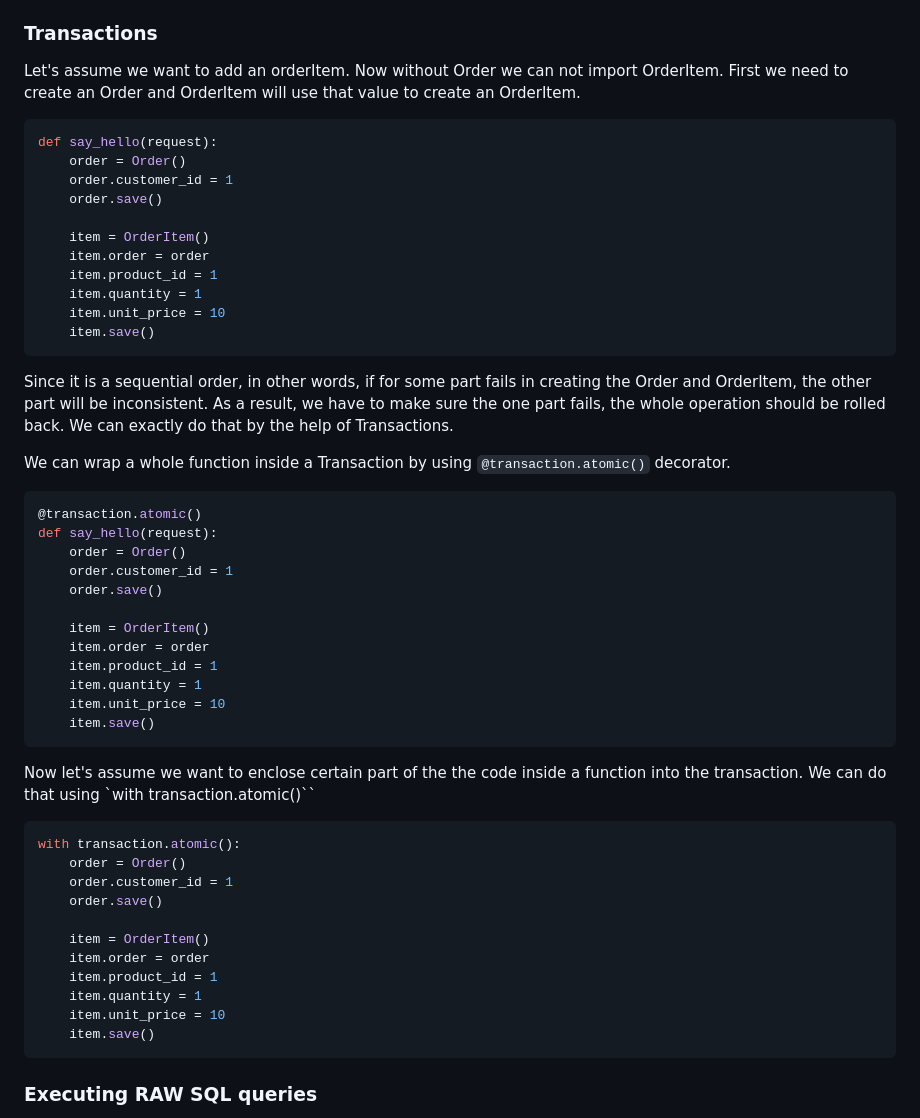
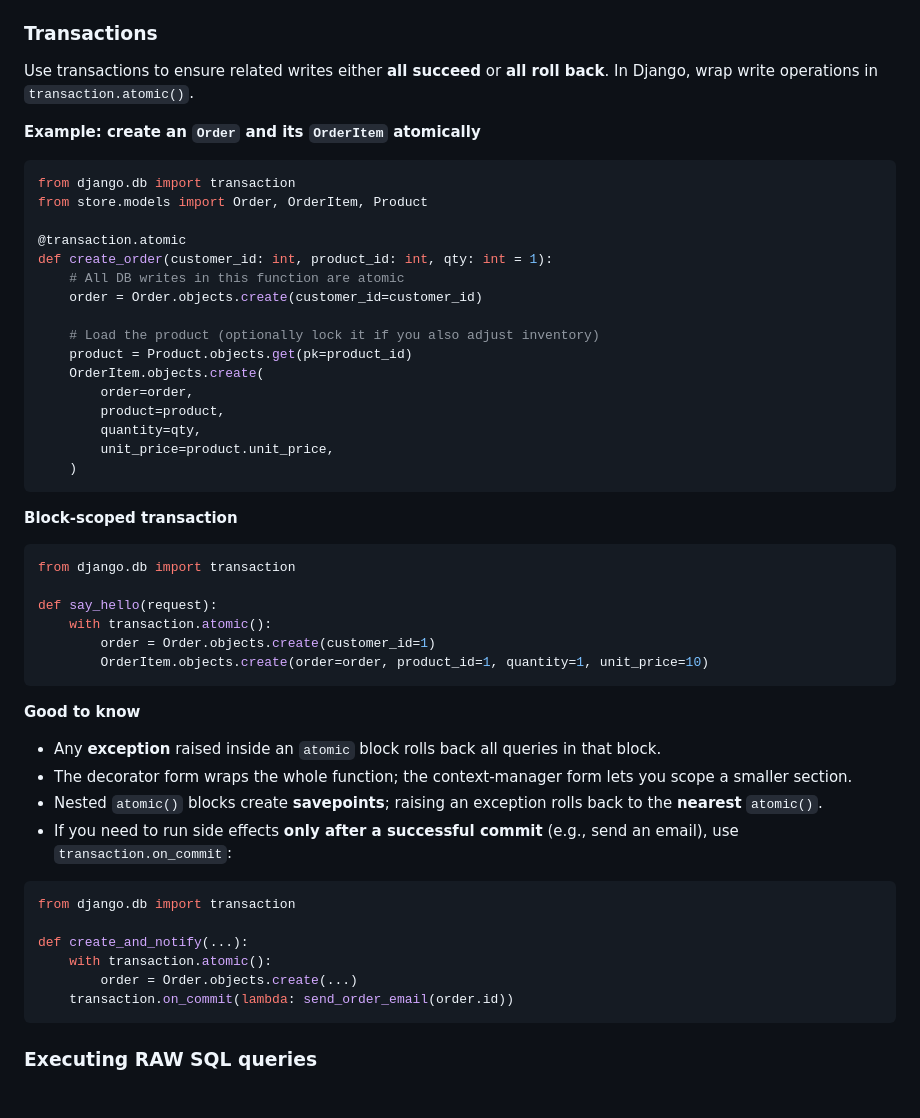
Before and after one commit to pritom169/django-an-introduction, a Markdown page: django-part1/README.md, the part around the change. Drawn GitHub-style.

Commit message:
[NOTES Transactions

````diff
--- a/django-part1/README.md
+++ b/django-part1/README.md
@@ -1045,55 +1045,54 @@ deleted_count, _ = Collection.objects.filter(pk__gt=5).delete()
 
 ### Transactions
 
-Let's assume we want to add an orderItem. Now without Order we can not import OrderItem. First we need to create an Order and OrderItem will use that value to create an OrderItem.
+Use transactions to ensure related writes either **all succeed** or **all roll back**. In Django, wrap write operations in `transaction.atomic()`.
+
+**Example: create an `Order` and its `OrderItem` atomically**
 
 ```python
-def say_hello(request):
-    order = Order()
-    order.customer_id = 1
-    order.save()
+from django.db import transaction
+from store.models import Order, OrderItem, Product
 
-    item = OrderItem()
-    item.order = order
-    item.product_id = 1
-    item.quantity = 1
-    item.unit_price = 10
-    item.save()
+@transaction.atomic
+def create_order(customer_id: int, product_id: int, qty: int = 1):
+    # All DB writes in this function are atomic
+    order = Order.objects.create(customer_id=customer_id)
+
+    # Load the product (optionally lock it if you also adjust inventory)
+    product = Product.objects.get(pk=product_id)
+    OrderItem.objects.create(
+        order=order,
+        product=product,
+        quantity=qty,
+        unit_price=product.unit_price,
+    )
 ```
 
-Since it is a sequential order, in other words, if for some part fails in creating the Order and OrderItem, the other part will be inconsistent. As a result, we have to make sure the one part fails, the whole operation should be rolled back. We can exactly do that by the help of Transactions.
-
-We can wrap a whole function inside a Transaction by using `@transaction.atomic()` decorator.
+**Block‑scoped transaction**
 
 ```python
-@transaction.atomic()
+from django.db import transaction
+
 def say_hello(request):
-    order = Order()
-    order.customer_id = 1
-    order.save()
-
-    item = OrderItem()
-    item.order = order
-    item.product_id = 1
-    item.quantity = 1
-    item.unit_price = 10
-    item.save()
+    with transaction.atomic():
+        order = Order.objects.create(customer_id=1)
+        OrderItem.objects.create(order=order, product_id=1, quantity=1, unit_price=10)
 ```
 
-Now let's assume we want to enclose certain part of the the code inside a function into the transaction. We can do that using `with transaction.atomic()``
+**Good to know**
+
+- Any **exception** raised inside an `atomic` block rolls back all queries in that block.
+- The decorator form wraps the whole function; the context‑manager form lets you scope a smaller section.
+- Nested `atomic()` blocks create **savepoints**; raising an exception rolls back to the **nearest** `atomic()`.
+- If you need to run side effects **only after a successful commit** (e.g., send an email), use `transaction.on_commit`:
 
 ```python
-with transaction.atomic():
-    order = Order()
-    order.customer_id = 1
-    order.save()
+from django.db import transaction
 
-    item = OrderItem()
-    item.order = order
-    item.product_id = 1
-    item.quantity = 1
-    item.unit_price = 10
-    item.save()
+def create_and_notify(...):
+    with transaction.atomic():
+        order = Order.objects.create(...)
+    transaction.on_commit(lambda: send_order_email(order.id))
 ```
 
 ### Executing RAW SQL queries
````
